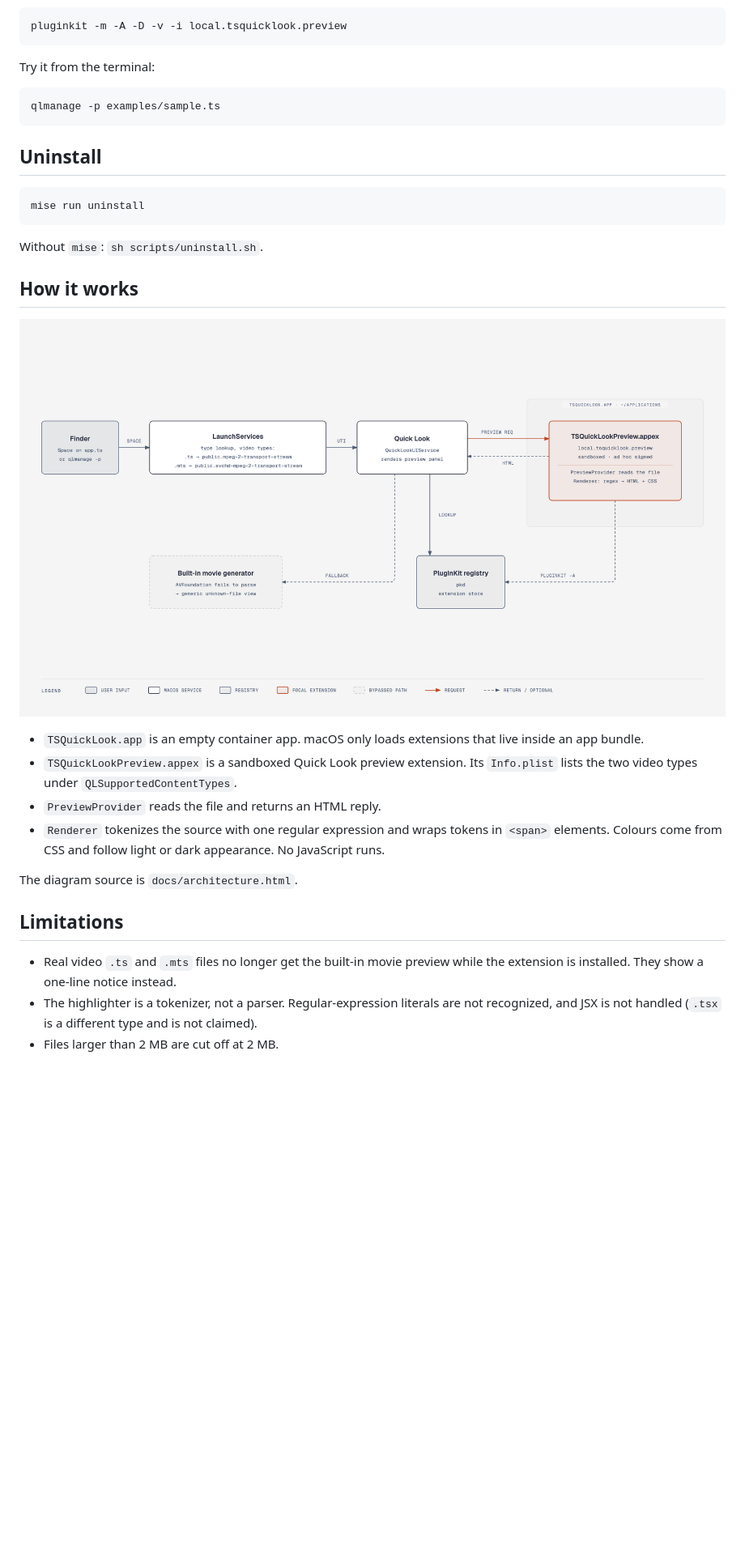
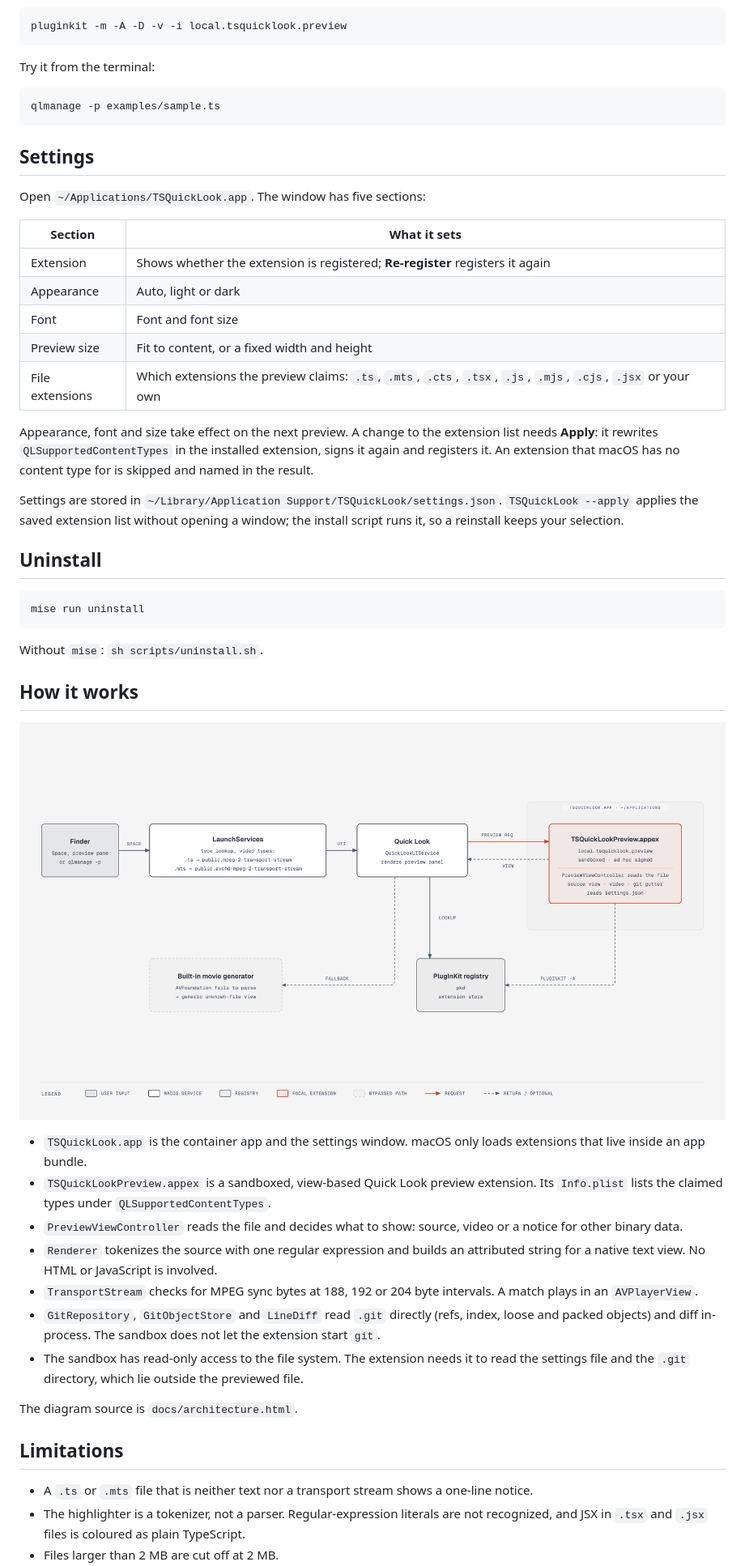
Before and after one commit to gootecks/ts-quicklook, a Markdown page: README.md, the part around one of its changes. Shown at 81% size. Rendered like a GitHub page; pictures changed too: docs/architecture.png; blank space fills up the shorter version.

Commit message:
docs: describe preview pane, settings, video, copy and git gutter (#1)

````diff
--- a/README.md
+++ b/README.md
@@ -37,6 +46,22 @@ Try it from the terminal:
 qlmanage -p examples/sample.ts
 ```
 
+## Settings
+
+Open `~/Applications/TSQuickLook.app`. The window has five sections:
+
+| Section | What it sets |
+|---|---|
+| Extension | Shows whether the extension is registered; **Re-register** registers it again |
+| Appearance | Auto, light or dark |
+| Font | Font and font size |
+| Preview size | Fit to content, or a fixed width and height |
+| File extensions | Which extensions the preview claims: `.ts`, `.mts`, `.cts`, `.tsx`, `.js`, `.mjs`, `.cjs`, `.jsx` or your own |
+
+Appearance, font and size take effect on the next preview. A change to the extension list needs **Apply**: it rewrites `QLSupportedContentTypes` in the installed extension, signs it again and registers it. An extension that macOS has no content type for is skipped and named in the result.
+
+Settings are stored in `~/Library/Application Support/TSQuickLook/settings.json`. `TSQuickLook --apply` applies the saved extension list without opening a window; the install script runs it, so a reinstall keeps your selection.
+
 ## Uninstall
 
 ```sh
@@ -49,15 +74,18 @@ Without `mise`: `sh scripts/uninstall.sh`.
 
 ![Architecture](docs/architecture.png)
 
-- `TSQuickLook.app` is an empty container app. macOS only loads extensions that live inside an app bundle.
-- `TSQuickLookPreview.appex` is a sandboxed Quick Look preview extension. Its `Info.plist` lists the two video types under `QLSupportedContentTypes`.
-- `PreviewProvider` reads the file and returns an HTML reply.
-- `Renderer` tokenizes the source with one regular expression and wraps tokens in `<span>` elements. Colours come from CSS and follow light or dark appearance. No JavaScript runs.
+- `TSQuickLook.app` is the container app and the settings window. macOS only loads extensions that live inside an app bundle.
+- `TSQuickLookPreview.appex` is a sandboxed, view-based Quick Look preview extension. Its `Info.plist` lists the claimed types under `QLSupportedContentTypes`.
+- `PreviewViewController` reads the file and decides what to show: source, video or a notice for other binary data.
+- `Renderer` tokenizes the source with one regular expression and builds an attributed string for a native text view. No HTML or JavaScript is involved.
+- `TransportStream` checks for MPEG sync bytes at 188, 192 or 204 byte intervals. A match plays in an `AVPlayerView`.
+- `GitRepository`, `GitObjectStore` and `LineDiff` read `.git` directly (refs, index, loose and packed objects) and diff in-process. The sandbox does not let the extension start `git`.
+- The sandbox has read-only access to the file system. The extension needs it to read the settings file and the `.git` directory, which lie outside the previewed file.
 
 The diagram source is `docs/architecture.html`.
 
 ## Limitations
 
-- Real video `.ts` and `.mts` files no longer get the built-in movie preview while the extension is installed. They show a one-line notice instead.
-- The highlighter is a tokenizer, not a parser. Regular-expression literals are not recognized, and JSX is not handled (`.tsx` is a different type and is not claimed).
+- A `.ts` or `.mts` file that is neither text nor a transport stream shows a one-line notice.
+- The highlighter is a tokenizer, not a parser. Regular-expression literals are not recognized, and JSX in `.tsx` and `.jsx` files is coloured as plain TypeScript.
 - Files larger than 2 MB are cut off at 2 MB.
````
Also changed, not shown: other parts of README.md (+18 -6 lines), CHANGELOG.md (+1 -0 lines), 1 other file.
